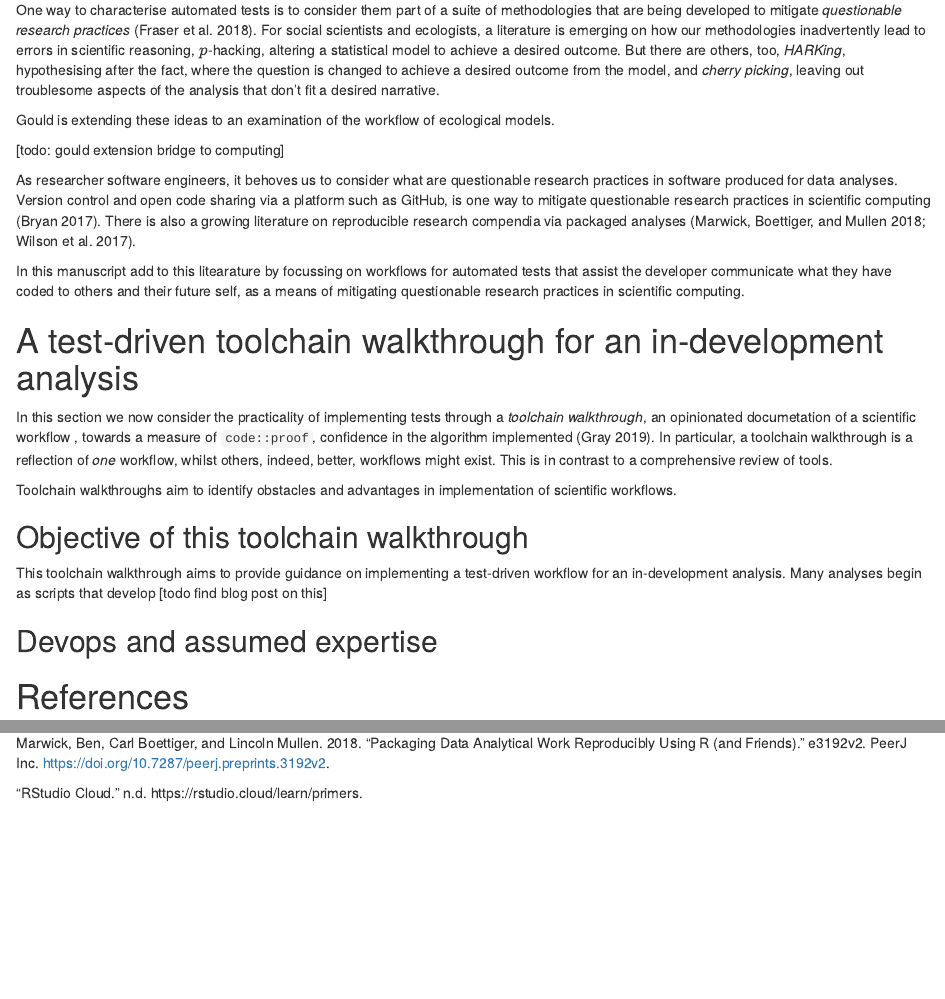
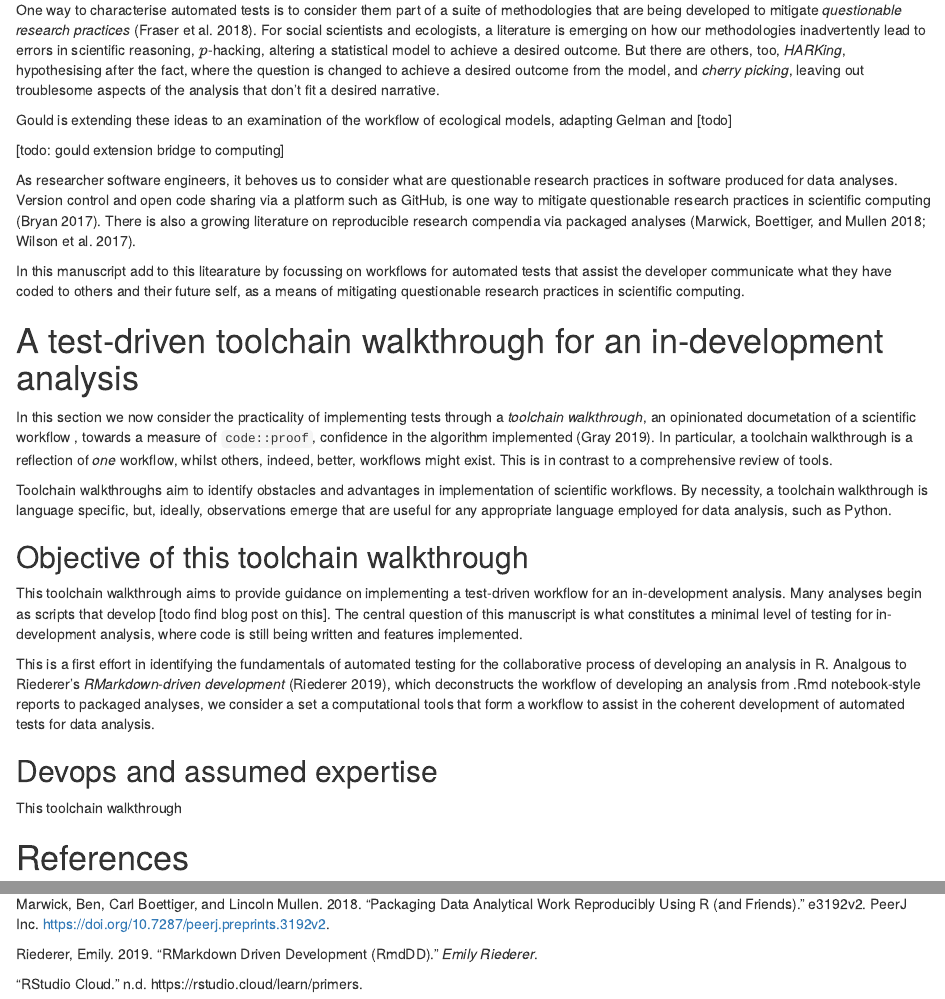
Before and after one commit to softloud/neet, an R Markdown document (analysis/when-is-done-done.Rmd): the page in a window 1100 px wide, from 1190 px down, and a second part further down, joined at a grey line. The pictures show the output file analysis/when-is-done-done.html that the author committed with the source, opened offline.

Commit message:
more words

```diff
--- a/analysis/references.bib
+++ b/analysis/references.bib
@@ -177,3 +177,16 @@
   language = {English},
   number = {e3192v2}
 }
+
+
+
+
+@misc{riederer_rmarkdowndrivendevelopment_2019,
+  title = {{{RMarkdown Driven Development}} ({{RmdDD}})},
+  author = {Riederer, Emily},
+  year = {2019},
+  month = apr,
+  file = {/home/cantabile/Zotero/storage/8FM2DNWV/rmarkdown-driven-development.html},
+  journal = {Emily Riederer},
+  language = {en}
+}
--- a/analysis/when-is-done-done.Rmd
+++ b/analysis/when-is-done-done.Rmd
@@ -39,7 +39,7 @@ Scientific errors that are inadvertently introduced by faulty workflow are chara
 
 One way to characterise automated tests is to consider them part of a suite of methodologies that are being developed to mitigate _questionable research practices_ [@fraser_questionable_2018]. For social scientists and ecologists, a literature is emerging on how our methodologies inadvertently lead to errors in scientific reasoning, $p$-hacking, altering a statistical model to achieve a desired outcome. But there are others, too, *HARKing*, hypothesising after the fact, where the question is changed to achieve a desired outcome from the model, and *cherry picking*, leaving out troublesome aspects of the analysis that don't fit a desired narrative.
 
-Gould is extending these ideas to an examination of the workflow of ecological models.
+Gould is extending these ideas to an examination of the workflow of ecological models, adapting Gelman and [todo]
 
 [todo: gould extension bridge to computing]
 
@@ -51,16 +51,19 @@ In this manuscript add to this litearature by focussing on workflows for automat
 
 In this section we now consider the practicality of implementing tests through a *toolchain walkthrough*, an opinionated documetation of a scientific workflow , towards a measure of `code::proof`, confidence in the algorithm implemented [@grayCodeProofPrepare2019]. In particular, a toolchain walkthrough is a reflection of *one* workflow, whilst others, indeed, better, workflows might exist. This is in contrast to a comprehensive review of tools.
 
-Toolchain walkthroughs aim to identify obstacles and advantages in implementation of scientific workflows.
+Toolchain walkthroughs aim to identify obstacles and advantages in implementation of scientific workflows. By necessity, a toolchain walkthrough is language specific, but, ideally, observations emerge that are useful for any appropriate language employed for data analysis, such as Python.
 
 ## Objective of this toolchain walkthrough
 
-This toolchain walkthrough aims to provide guidance on implementing a test-driven workflow for an in-development analysis. Many analyses begin as scripts that develop [todo find blog post on this]
+This toolchain walkthrough aims to provide guidance on implementing a test-driven workflow for an in-development analysis. Many analyses begin as scripts that develop [todo find blog post on this]. The central question of this manuscript is what constitutes a minimal level of testing for in-development analysis, where code is still being written and features implemented.
 
+This is a first effort in identifying the fundamentals of automated testing for the collaborative process of developing an analysis in R. Analgous to Riederer's *RMarkdown-driven development* [@riederer_rmarkdowndrivendevelopment_2019], which deconstructs the workflow of developing an analysis from .Rmd notebook-style reports to packaged analyses, we consider a set a computational tools that form a workflow to assist in the coherent development of automated tests for data analysis.
 
 ## Devops and assumed expertise
 
+This toolchain walkthrough
 
+##
 
 
 # References
```
Also changed, not shown: analysis/when-is-done-done.html.
